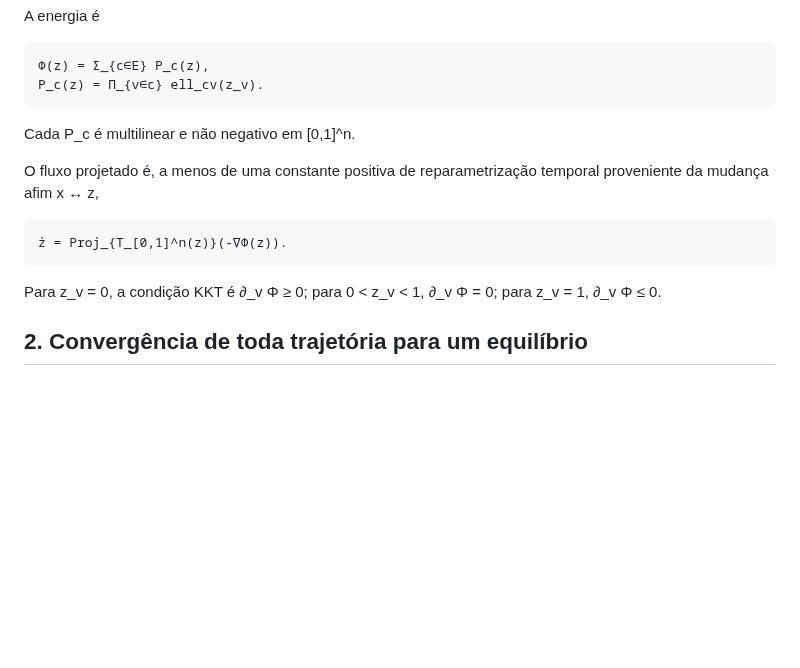
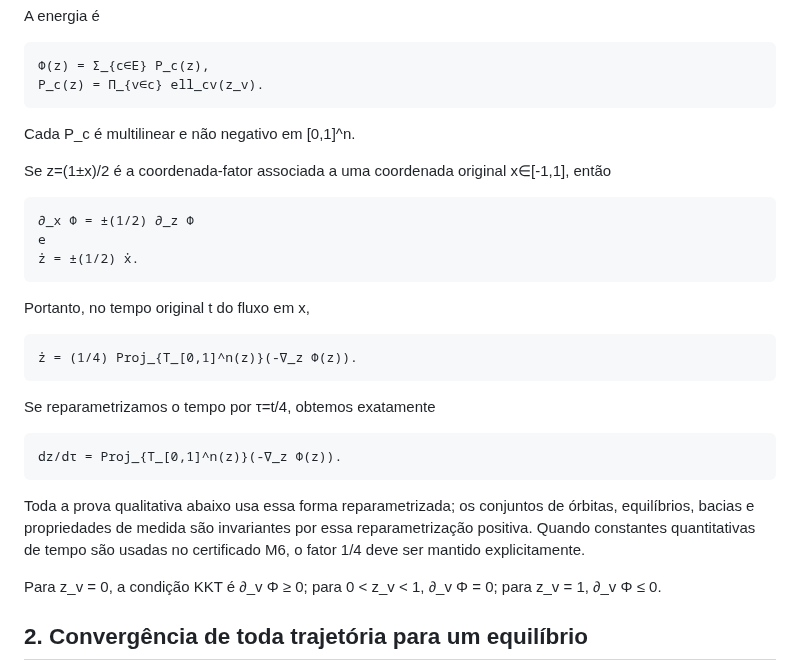
Before and after one commit to thiagocarvalhodba/p-vs-np-carvalho, a Markdown page: Publicacoes/CLG_T10R_PROVA_MINIMALIDADE_M6.md, the part around the change. GitHub-like rendering; blank space fills up the shorter version.

Commit message:
proof(t10r): spell out x-to-factor time reparametrization

```diff
--- a/Publicacoes/CLG_T10R_PROVA_MINIMALIDADE_M6.md
+++ b/Publicacoes/CLG_T10R_PROVA_MINIMALIDADE_M6.md
@@ -22,9 +22,21 @@ A energia é
 
 Cada P_c é multilinear e não negativo em [0,1]^n.
 
-O fluxo projetado é, a menos de uma constante positiva de reparametrização temporal proveniente da mudança afim x ↔ z,
+Se z=(1±x)/2 é a coordenada-fator associada a uma coordenada original x∈[-1,1], então
 
-    ż = Proj_{T_[0,1]^n(z)}(-∇Φ(z)).
+    ∂_x Φ = ±(1/2) ∂_z Φ
+    e
+    ż = ±(1/2) ẋ.
+
+Portanto, no tempo original t do fluxo em x,
+
+    ż = (1/4) Proj_{T_[0,1]^n(z)}(-∇_z Φ(z)).
+
+Se reparametrizamos o tempo por τ=t/4, obtemos exatamente
+
+    dz/dτ = Proj_{T_[0,1]^n(z)}(-∇_z Φ(z)).
+
+Toda a prova qualitativa abaixo usa essa forma reparametrizada; os conjuntos de órbitas, equilíbrios, bacias e propriedades de medida são invariantes por essa reparametrização positiva. Quando constantes quantitativas de tempo são usadas no certificado M6, o fator 1/4 deve ser mantido explicitamente.
 
 Para z_v = 0, a condição KKT é ∂_v Φ ≥ 0; para 0 < z_v < 1, ∂_v Φ = 0; para z_v = 1, ∂_v Φ ≤ 0.
 
```
